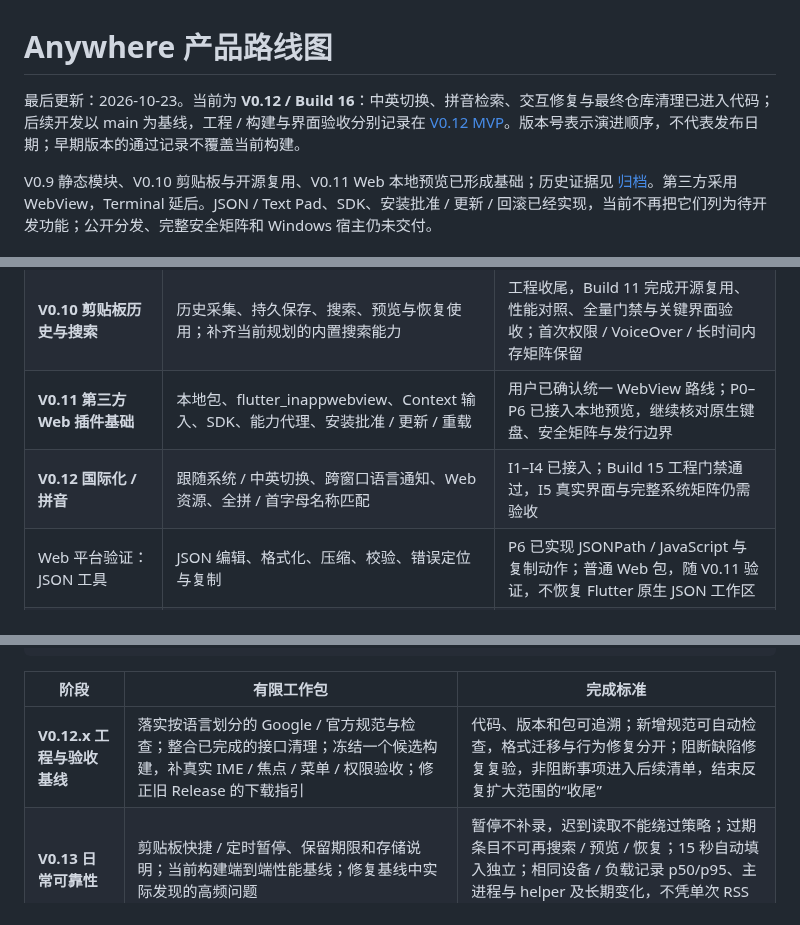
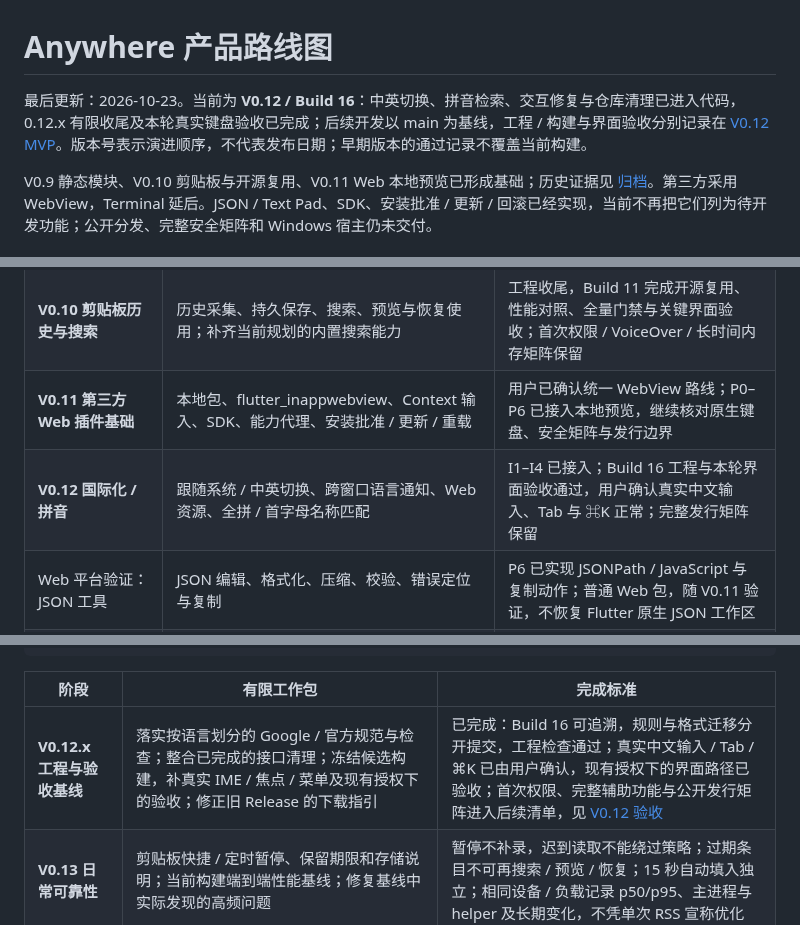
Before and after one commit to FantasyDream/Anywhere, a Markdown page: docs/roadmap.md, 3 parts joined by grey strips. GitHub-like rendering.

Commit message:
Record successful build 16 physical keyboard acceptance

```diff
--- a/docs/roadmap.md
+++ b/docs/roadmap.md
@@ -1,6 +1,6 @@
 # Anywhere 产品路线图
 
-最后更新：2026-10-23。当前为 **V0.12 / Build 16**：中英切换、拼音检索、交互修复与最终仓库清理已进入代码；后续开发以 main 为基线，工程 / 构建与界面验收分别记录在 [V0.12 MVP](mvp-v0.12.md)。版本号表示演进顺序，不代表发布日期；早期版本的通过记录不覆盖当前构建。
+最后更新：2026-10-23。当前为 **V0.12 / Build 16**：中英切换、拼音检索、交互修复与仓库清理已进入代码，0.12.x 有限收尾及本轮真实键盘验收已完成；后续开发以 main 为基线，工程 / 构建与界面验收分别记录在 [V0.12 MVP](mvp-v0.12.md)。版本号表示演进顺序，不代表发布日期；早期版本的通过记录不覆盖当前构建。
 
 V0.9 静态模块、V0.10 剪贴板与开源复用、V0.11 Web 本地预览已形成基础；历史证据见 [归档](archive/README.md)。第三方采用 WebView，Terminal 延后。JSON / Text Pad、SDK、安装批准 / 更新 / 回滚已经实现，当前不再把它们列为待开发功能；公开分发、完整安全矩阵和 Windows 宿主仍未交付。
 
@@ -23,7 +23,7 @@ V0.9 静态模块、V0.10 剪贴板与开源复用、V0.11 Web 本地预览已
 | **V0.9 内置功能模块 / 原生工具页** | 静态装配、自动注册、功能策略、类型化服务与统一页面 | 工程收尾；原生 JSON 入口已清理，旧 UI DSL 停止扩展；JSON 后续以 Web 包实现 |
 | **V0.10 剪贴板历史与搜索** | 历史采集、持久保存、搜索、预览与恢复使用；补齐当前规划的内置搜索能力 | 工程收尾，Build 11 完成开源复用、性能对照、全量门禁与关键界面验收；首次权限 / VoiceOver / 长时间内存矩阵保留 |
 | **V0.11 第三方 Web 插件基础** | 本地包、flutter_inappwebview、Context 输入、SDK、能力代理、安装批准 / 更新 / 重载 | 用户已确认统一 WebView 路线；P0–P6 已接入本地预览，继续核对原生键盘、安全矩阵与发行边界 |
-| **V0.12 国际化 / 拼音** | 跟随系统 / 中英切换、跨窗口语言通知、Web 资源、全拼 / 首字母名称匹配 | I1–I4 已接入；Build 15 工程门禁通过，I5 真实界面与完整系统矩阵仍需验收 |
+| **V0.12 国际化 / 拼音** | 跟随系统 / 中英切换、跨窗口语言通知、Web 资源、全拼 / 首字母名称匹配 | I1–I4 已接入；Build 16 工程与本轮界面验收通过，用户确认真实中文输入、Tab 与 ⌘K 正常；完整发行矩阵保留 |
 | Web 平台验证：JSON 工具 | JSON 编辑、格式化、压缩、校验、错误定位与复制 | P6 已实现 JSONPath / JavaScript 与复制动作；普通 Web 包，随 V0.11 验证，不恢复 Flutter 原生 JSON 工作区 |
 | 后续第一方能力与核心收尾 | 应用历史与收藏（含 Recent Projects）、项目工具、性能、可用性与平台适配 | 按真实功能验证内置模块与原生页面接口；跨应用历史尚未实现 |
 | V1.0 | Context-aware Launcher、搜索、多来源 Context、开发动作、内置工具、可返回进程会话与最小 Web 插件闭环 | 满足下方发布条件；不要求 PTY 或 Marketplace |
@@ -48,7 +48,7 @@ V0.9 静态模块、V0.10 剪贴板与开源复用、V0.11 Web 本地预览已
 
 | 阶段 | 有限工作包 | 完成标准 |
 |---|---|---|
-| **V0.12.x 工程与验收基线** | 落实按语言划分的 Google / 官方规范与检查；整合已完成的接口清理；冻结一个候选构建，补真实 IME / 焦点 / 菜单 / 权限验收；修正旧 Release 的下载指引 | 代码、版本和包可追溯；新增规范可自动检查，格式迁移与行为修复分开；阻断缺陷修复复验，非阻断事项进入后续清单，结束反复扩大范围的“收尾” |
+| **V0.12.x 工程与验收基线** | 落实按语言划分的 Google / 官方规范与检查；整合已完成的接口清理；冻结候选构建，补真实 IME / 焦点 / 菜单及现有授权下的验收；修正旧 Release 的下载指引 | 已完成：Build 16 可追溯，规则与格式迁移分开提交，工程检查通过；真实中文输入 / Tab / ⌘K 已由用户确认，现有授权下的界面路径已验收；首次权限、完整辅助功能与公开发行矩阵进入后续清单，见 [V0.12 验收](mvp-v0.12.md) |
 | **V0.13 日常可靠性** | 剪贴板快捷 / 定时暂停、保留期限和存储说明；当前构建端到端性能基线；修复基线中实际发现的高频问题 | 暂停不补录，迟到读取不能绕过策略；过期条目不可再搜索 / 预览 / 恢复；15 秒自动填入独立；相同设备 / 负载记录 p50/p95、主进程与 helper 及长期变化，不凭单次 RSS 宣称优化 |
 | **V0.14 应用历史与收藏** | 将 Recent Projects 扩展为跨应用只读来源：IDEA / VS Code 最近项目、Chrome / Edge 历史和书签、Obsidian 最近笔记；统一历史 Action、来源过滤与原应用打开；选中对象按需进入 Context / 二级动作 | 按来源显式启用，区分 Profile / Vault、项目 / 工作区与远端 URI；不读正文或修改源历史，不做全量永久索引；键盘和取消 / 失效正确，不改变现有 Scope；分步方案见[应用历史设计](application-history.md) |
 | **V0.15 插件开发体验** | 在现有 SDK 上补浏览器 Host Mock、复用权威包校验的诊断、Host / SDK 兼容表；明确同名包更换对快捷键 / Usage / KV 的影响 | 仓库外可独立创建、预览、打包和安装工具；Mock 清楚标注模拟能力；未知身份连续性不继承可执行绑定；生产摘要批准和旧文档撤销规则保留 |
```
Also changed, not shown: docs/mvp-v0.12.md (+3 -3 lines).
